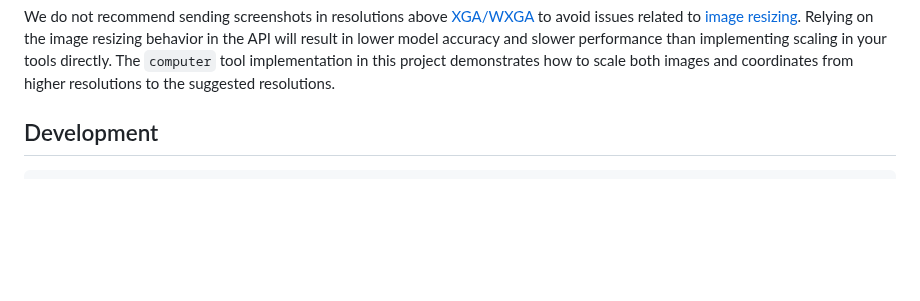
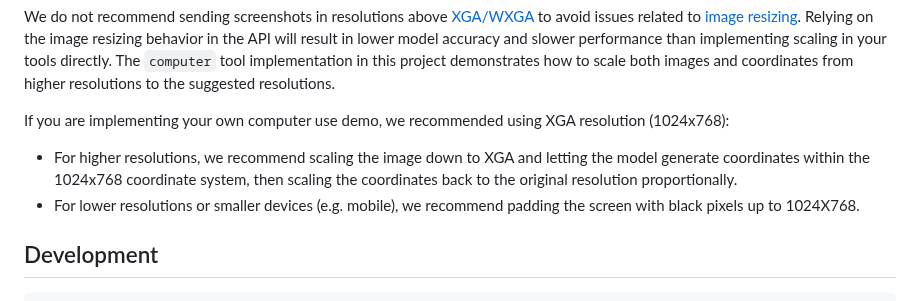
Before and after one commit to anthropics/anthropic-quickstarts, a Markdown page: computer-use-demo/README.md, the part around the change. Drawn GitHub-style; blank space fills up the shorter version.

Commit message:
adding scaling/padding recommendations

````diff
--- a/computer-use-demo/README.md
+++ b/computer-use-demo/README.md
@@ -157,6 +157,11 @@ docker run \
 We do not recommend sending screenshots in resolutions above [XGA/WXGA](https://en.wikipedia.org/wiki/Display_resolution_standards#XGA) to avoid issues related to [image resizing](https://docs.anthropic.com/en/docs/build-with-claude/vision#evaluate-image-size).
 Relying on the image resizing behavior in the API will result in lower model accuracy and slower performance than implementing scaling in your tools directly. The `computer` tool implementation in this project demonstrates how to scale both images and coordinates from higher resolutions to the suggested resolutions.
 
+
+If you are implementing your own computer use demo, we recommended using XGA resolution (1024x768):
+- For higher resolutions, we recommend scaling the image down to XGA and letting the model generate coordinates within the 1024x768 coordinate system, then scaling the coordinates back to the original resolution proportionally.
+- For lower resolutions or smaller devices (e.g. mobile), we recommend padding the screen with black pixels up to 1024X768.
+
 ## Development
 
 ```bash
````
